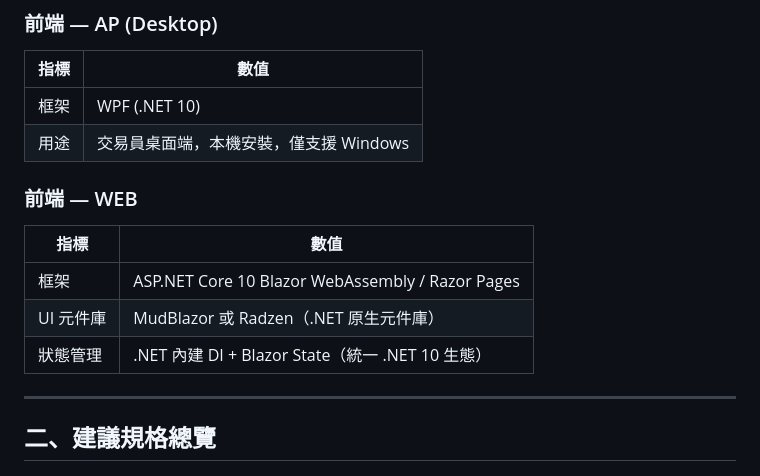
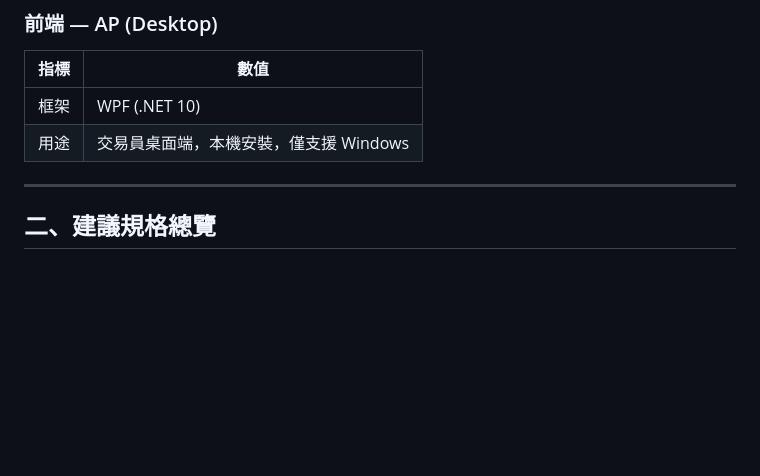
Before and after one commit to KK-capital/repository, a Markdown page: oms設計/deployment-spec.md, the part around the change. GitHub-like rendering; blank space fills up the shorter version.

Commit message:
docs: remove 前端 WEB section

```diff
--- a/oms設計/deployment-spec.md
+++ b/oms設計/deployment-spec.md
@@ -24,14 +24,6 @@
 |------|------|
 | 框架 | WPF (.NET 10) |
 | 用途 | 交易員桌面端，本機安裝，僅支援 Windows |
-
-### 前端 — WEB
-
-| 指標 | 數值 |
-|------|------|
-| 框架 | ASP.NET Core 10 Blazor WebAssembly / Razor Pages |
-| UI 元件庫 | MudBlazor 或 Radzen（.NET 原生元件庫） |
-| 狀態管理 | .NET 內建 DI + Blazor State（統一 .NET 10 生態） |
 
 ---
 
```
